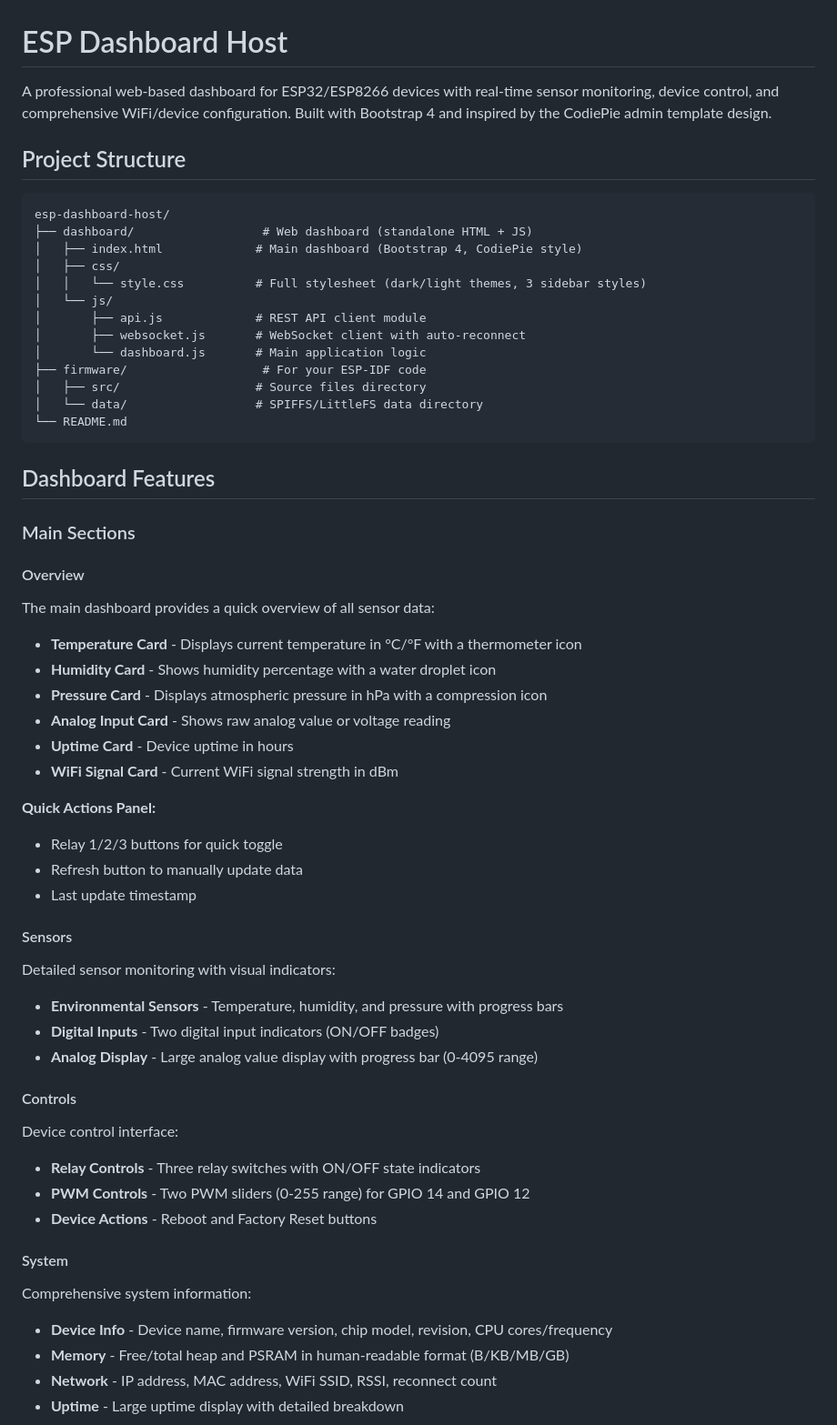
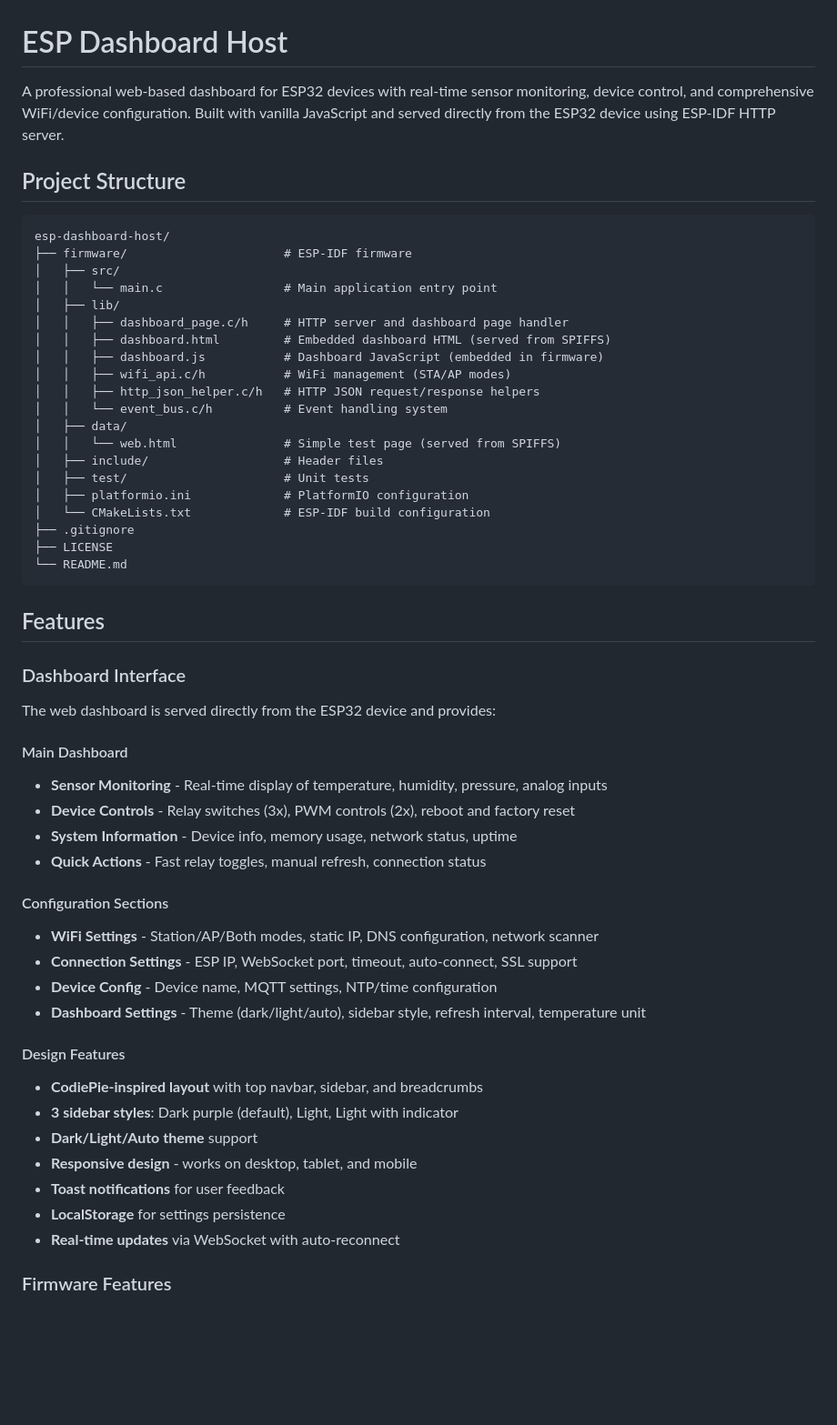
Before and after one commit to minhnhut-n/esp-dashboard-host, a Markdown page: README.md, the part around one of its changes. Shown at 91% size. Rendered like a GitHub page; blank space fills up the shorter version.

````diff
--- a/README.md
+++ b/README.md
@@ -1,59 +1,58 @@
 # ESP Dashboard Host
 
-A professional web-based dashboard for ESP32/ESP8266 devices with real-time sensor monitoring, device control, and comprehensive WiFi/device configuration. Built with Bootstrap 4 and inspired by the CodiePie admin template design.
+A professional web-based dashboard for ESP32 devices with real-time sensor monitoring, device control, and comprehensive WiFi/device configuration. Built with vanilla JavaScript and served directly from the ESP32 device using ESP-IDF HTTP server.
 
 ## Project Structure
 
 ```
 esp-dashboard-host/
-├── dashboard/                  # Web dashboard (standalone HTML + JS)
-│   ├── index.html             # Main dashboard (Bootstrap 4, CodiePie style)
-│   ├── css/
-│   │   └── style.css          # Full stylesheet (dark/light themes, 3 sidebar styles)
-│   └── js/
-│       ├── api.js             # REST API client module
-│       ├── websocket.js       # WebSocket client with auto-reconnect
-│       └── dashboard.js       # Main application logic
-├── firmware/                   # For your ESP-IDF code
-│   ├── src/                   # Source files directory
-│   └── data/                  # SPIFFS/LittleFS data directory
+├── firmware/                      # ESP-IDF firmware
+│   ├── src/
+│   │   └── main.c                 # Main application entry point
+│   ├── lib/
+│   │   ├── dashboard_page.c/h     # HTTP server and dashboard page handler
+│   │   ├── dashboard.html         # Embedded dashboard HTML (served from SPIFFS)
+│   │   ├── dashboard.js           # Dashboard JavaScript (embedded in firmware)
+│   │   ├── wifi_api.c/h           # WiFi management (STA/AP modes)
+│   │   ├── http_json_helper.c/h   # HTTP JSON request/response helpers
+│   │   └── event_bus.c/h          # Event handling system
+│   ├── data/
+│   │   └── web.html               # Simple test page (served from SPIFFS)
+│   ├── include/                   # Header files
+│   ├── test/                      # Unit tests
+│   ├── platformio.ini             # PlatformIO configuration
+│   └── CMakeLists.txt             # ESP-IDF build configuration
+├── .gitignore
+├── LICENSE
 └── README.md
 ```
 
-## Dashboard Features
+## Features
 
-### Main Sections
+### Dashboard Interface
 
-#### Overview
-The main dashboard provides a quick overview of all sensor data:
-- **Temperature Card** - Displays current temperature in °C/°F with a thermometer icon
-- **Humidity Card** - Shows humidity percentage with a water droplet icon
-- **Pressure Card** - Displays atmospheric pressure in hPa with a compression icon
-- **Analog Input Card** - Shows raw analog value or voltage reading
-- **Uptime Card** - Device uptime in hours
-- **WiFi Signal Card** - Current WiFi signal strength in dBm
+The web dashboard is served directly from the ESP32 device and provides:
 
-**Quick Actions Panel:**
-- Relay 1/2/3 buttons for quick toggle
-- Refresh button to manually update data
-- Last update timestamp
+#### Main Dashboard
+- **Sensor Monitoring** - Real-time display of temperature, humidity, pressure, analog inputs
+- **Device Controls** - Relay switches (3x), PWM controls (2x), reboot and factory reset
+- **System Information** - Device info, memory usage, network status, uptime
+- **Quick Actions** - Fast relay toggles, manual refresh, connection status
 
-#### Sensors
-Detailed sensor monitoring with visual indicators:
-- **Environmental Sensors** - Temperature, humidity, and pressure with progress bars
-- **Digital Inputs** - Two digital input indicators (ON/OFF badges)
-- **Analog Display** - Large analog value display with progress bar (0-4095 range)
+#### Configuration Sections
+- **WiFi Settings** - Station/AP/Both modes, static IP, DNS configuration, network scanner
+- **Connection Settings** - ESP IP, WebSocket port, timeout, auto-connect, SSL support
+- **Device Config** - Device name, MQTT settings, NTP/time configuration
+- **Dashboard Settings** - Theme (dark/light/auto), sidebar style, refresh interval, temperature unit
 
-#### Controls
-Device control interface:
-- **Relay Controls** - Three relay switches with ON/OFF state indicators
-- **PWM Controls** - Two PWM sliders (0-255 range) for GPIO 14 and GPIO 12
-- **Device Actions** - Reboot and Factory Reset buttons
+#### Design Features
+- **CodiePie-inspired layout** with top navbar, sidebar, and breadcrumbs
+- **3 sidebar styles**: Dark purple (default), Light, Light with indicator
+- **Dark/Light/Auto theme** support
+- **Responsive design** - works on desktop, tablet, and mobile
+- **Toast notifications** for user feedback
+- **LocalStorage** for settings persistence
+- **Real-time updates** via WebSocket with auto-reconnect
 
-#### System
-Comprehensive system information:
-- **Device Info** - Device name, firmware version, chip model, revision, CPU cores/frequency
-- **Memory** - Free/total heap and PSRAM in human-readable format (B/KB/MB/GB)
-- **Network** - IP address, MAC address, WiFi SSID, RSSI, reconnect count
-- **Uptime** - Large uptime display with detailed breakdown
+### Firmware Features
 
````
Also changed, not shown: other parts of README.md (+228 -135 lines).
